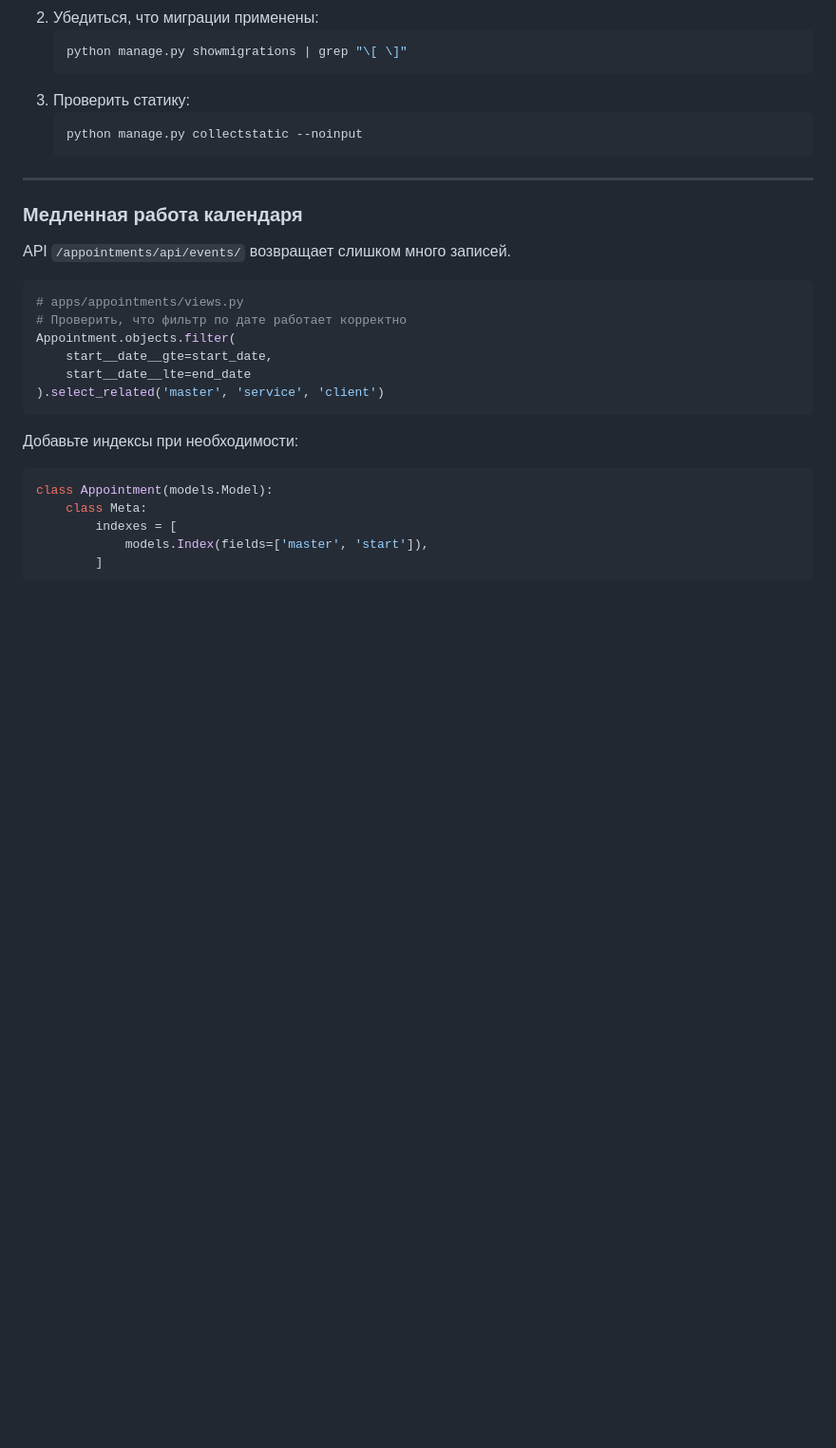
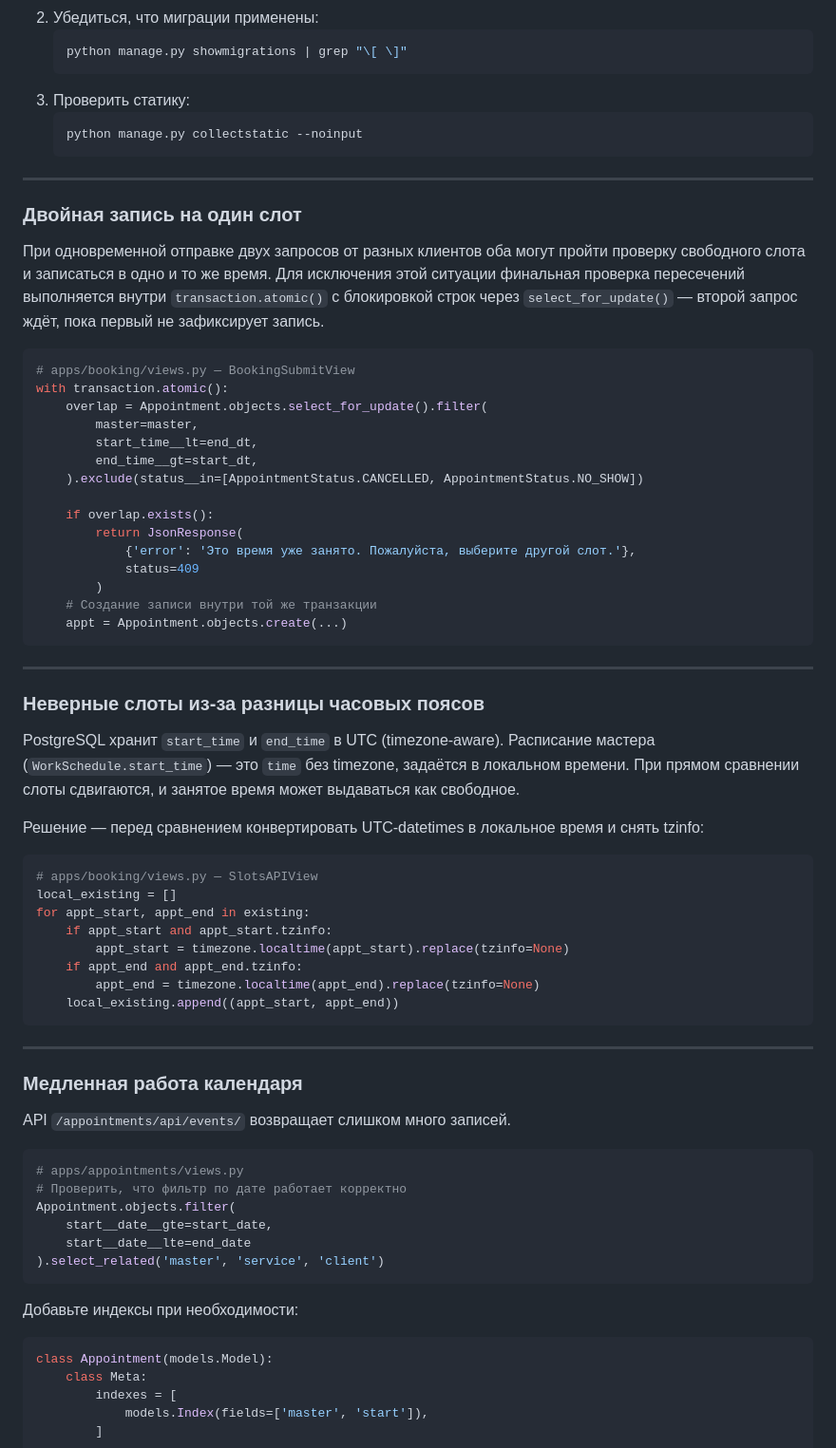
Before and after one commit to laff1ck/barbershop-crm, a Markdown page: barbershop_crm/docs/maintenance.md, the part around one of its changes. Shown at 95% size. Rendered like a GitHub page; blank space fills up the shorter version.

Commit message:
docs: add critical code fragments to maintenance guide
- Auto end_time calculation in Appointment.save() (calendar integrity)
- select_for_update() race condition protection (double-booking prevention)
- UTC→local naive conversion (slot comparison correctness)

Co-Authored-By: Claude Sonnet 4.6 <noreply@anthropic.com>

````diff
--- a/barbershop_crm/docs/maintenance.md
+++ b/barbershop_crm/docs/maintenance.md
@@ -290,6 +302,49 @@ WorkSchedule.objects.filter(master_id=1).values(
 
 ---
 
+### Двойная запись на один слот
+
+При одновременной отправке двух запросов от разных клиентов оба могут пройти проверку свободного слота и записаться в одно и то же время. Для исключения этой ситуации финальная проверка пересечений выполняется внутри `transaction.atomic()` с блокировкой строк через `select_for_update()` — второй запрос ждёт, пока первый не зафиксирует запись.
+
+```python
+# apps/booking/views.py — BookingSubmitView
+with transaction.atomic():
+    overlap = Appointment.objects.select_for_update().filter(
+        master=master,
+        start_time__lt=end_dt,
+        end_time__gt=start_dt,
+    ).exclude(status__in=[AppointmentStatus.CANCELLED, AppointmentStatus.NO_SHOW])
+
+    if overlap.exists():
+        return JsonResponse(
+            {'error': 'Это время уже занято. Пожалуйста, выберите другой слот.'},
+            status=409
+        )
+    # Создание записи внутри той же транзакции
+    appt = Appointment.objects.create(...)
+```
+
+---
+
+### Неверные слоты из-за разницы часовых поясов
+
+PostgreSQL хранит `start_time` и `end_time` в UTC (timezone-aware). Расписание мастера (`WorkSchedule.start_time`) — это `time` без timezone, задаётся в локальном времени. При прямом сравнении слоты сдвигаются, и занятое время может выдаваться как свободное.
+
+Решение — перед сравнением конвертировать UTC-datetimes в локальное время и снять tzinfo:
+
+```python
+# apps/booking/views.py — SlotsAPIView
+local_existing = []
+for appt_start, appt_end in existing:
+    if appt_start and appt_start.tzinfo:
+        appt_start = timezone.localtime(appt_start).replace(tzinfo=None)
+    if appt_end and appt_end.tzinfo:
+        appt_end = timezone.localtime(appt_end).replace(tzinfo=None)
+    local_existing.append((appt_start, appt_end))
+```
+
+---
+
 ### Медленная работа календаря
 
 API `/appointments/api/events/` возвращает слишком много записей.
````
Also changed, not shown: other parts of barbershop_crm/docs/maintenance.md (+12 -0 lines).
